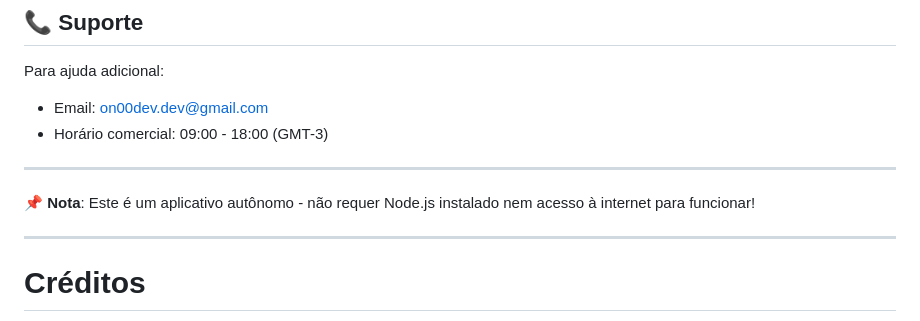
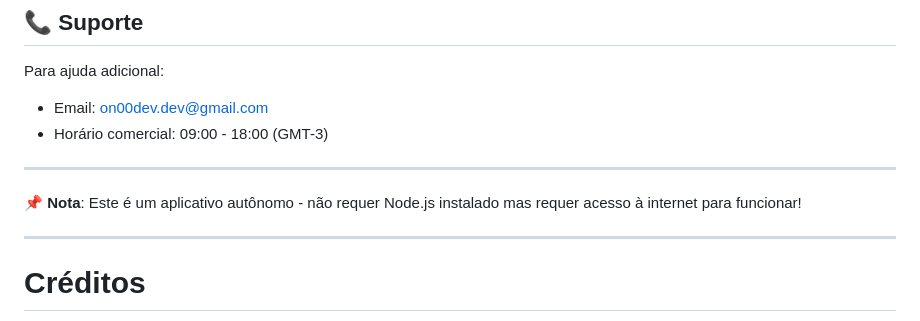
Before and after one commit to ON00dev/Nodexn, a Markdown page: README.md, the part around the change. GitHub-like rendering.

```diff
--- a/README.md
+++ b/README.md
@@ -177,7 +177,7 @@ Para ajuda adicional:
 
 ---
 
-📌 **Nota**: Este é um aplicativo autônomo - não requer Node.js instalado nem acesso à internet para funcionar!
+📌 **Nota**: Este é um aplicativo autônomo - não requer Node.js instalado mas requer acesso à internet para funcionar!
 
 ---
 # Créditos
```
